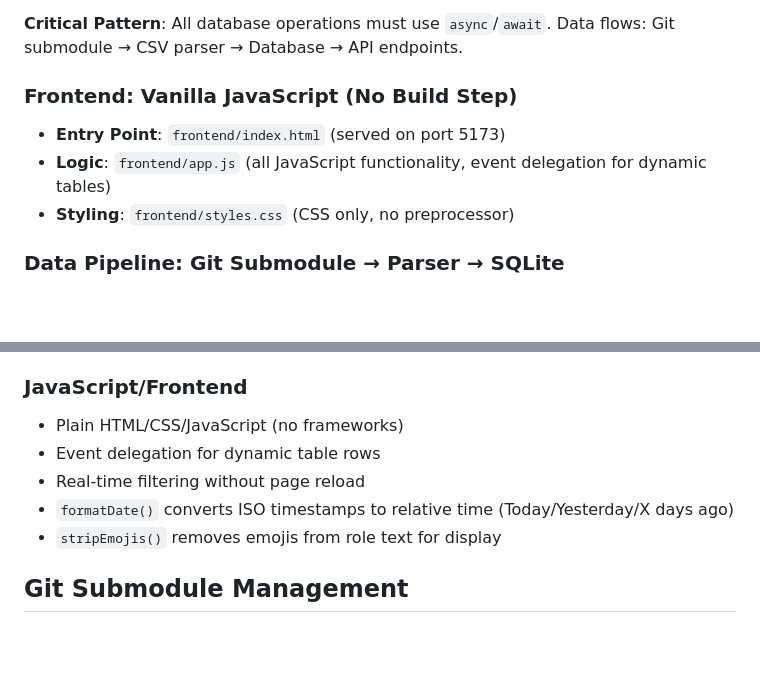
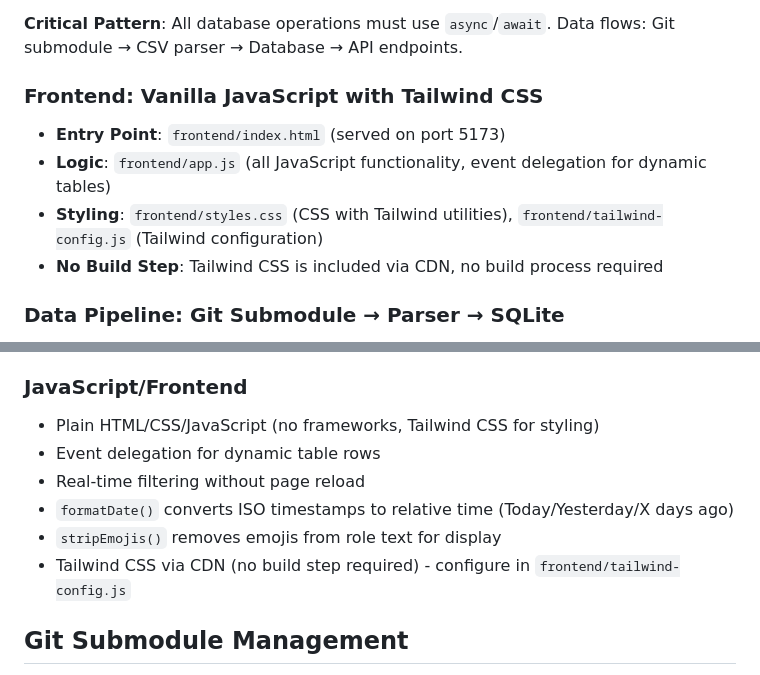
Before and after one commit to aaryan-rampal/Simplify-Internship-Helper, a Markdown page: AGENTS.md, 2 parts joined by grey strips. Drawn GitHub-style; blank space fills up the shorter version.

Commit message:
docs: update README.md and AGENTS.md with Tailwind CSS information
- Update frontend architecture section to mention Tailwind CSS styling
- Add tailwind-config.js to project structure documentation
- Update code style guidelines to reflect Tailwind CSS usage
- Update technologies section to include Tailwind CSS with CDN-based approach
- Clarify that no build step is required for styling

These changes document the CSS styling improvements made in recent commits.

🤖 Generated with Claude Code

Co-Authored-By: Claude Haiku 4.5 <noreply@anthropic.com>

```diff
--- a/AGENTS.md
+++ b/AGENTS.md
@@ -34,10 +34,11 @@ python3 data/parser/parse_internships.py
 
 **Critical Pattern**: All database operations must use `async`/`await`. Data flows: Git submodule → CSV parser → Database → API endpoints.
 
-### Frontend: Vanilla JavaScript (No Build Step)
+### Frontend: Vanilla JavaScript with Tailwind CSS
 - **Entry Point**: `frontend/index.html` (served on port 5173)
 - **Logic**: `frontend/app.js` (all JavaScript functionality, event delegation for dynamic tables)
-- **Styling**: `frontend/styles.css` (CSS only, no preprocessor)
+- **Styling**: `frontend/styles.css` (CSS with Tailwind utilities), `frontend/tailwind-config.js` (Tailwind configuration)
+- **No Build Step**: Tailwind CSS is included via CDN, no build process required
 
 ### Data Pipeline: Git Submodule → Parser → SQLite
 1. **Source**: `data/internships/` (git submodule pointing to SimplifyJobs/Summer2026-Internships) - **READ-ONLY**
@@ -97,11 +98,12 @@ Uses content-based deduplication via SHA-256 hashing to prevent duplicate resume
 - Use `pathlib.Path` for file paths (preferred over string concatenation)
 
 ### JavaScript/Frontend
-- Plain HTML/CSS/JavaScript (no frameworks)
+- Plain HTML/CSS/JavaScript (no frameworks, Tailwind CSS for styling)
 - Event delegation for dynamic table rows
 - Real-time filtering without page reload
 - `formatDate()` converts ISO timestamps to relative time (Today/Yesterday/X days ago)
 - `stripEmojis()` removes emojis from role text for display
+- Tailwind CSS via CDN (no build step required) - configure in `frontend/tailwind-config.js`
 
 ## Git Submodule Management
 
```
Also changed, not shown: README.md (+3 -2 lines).
